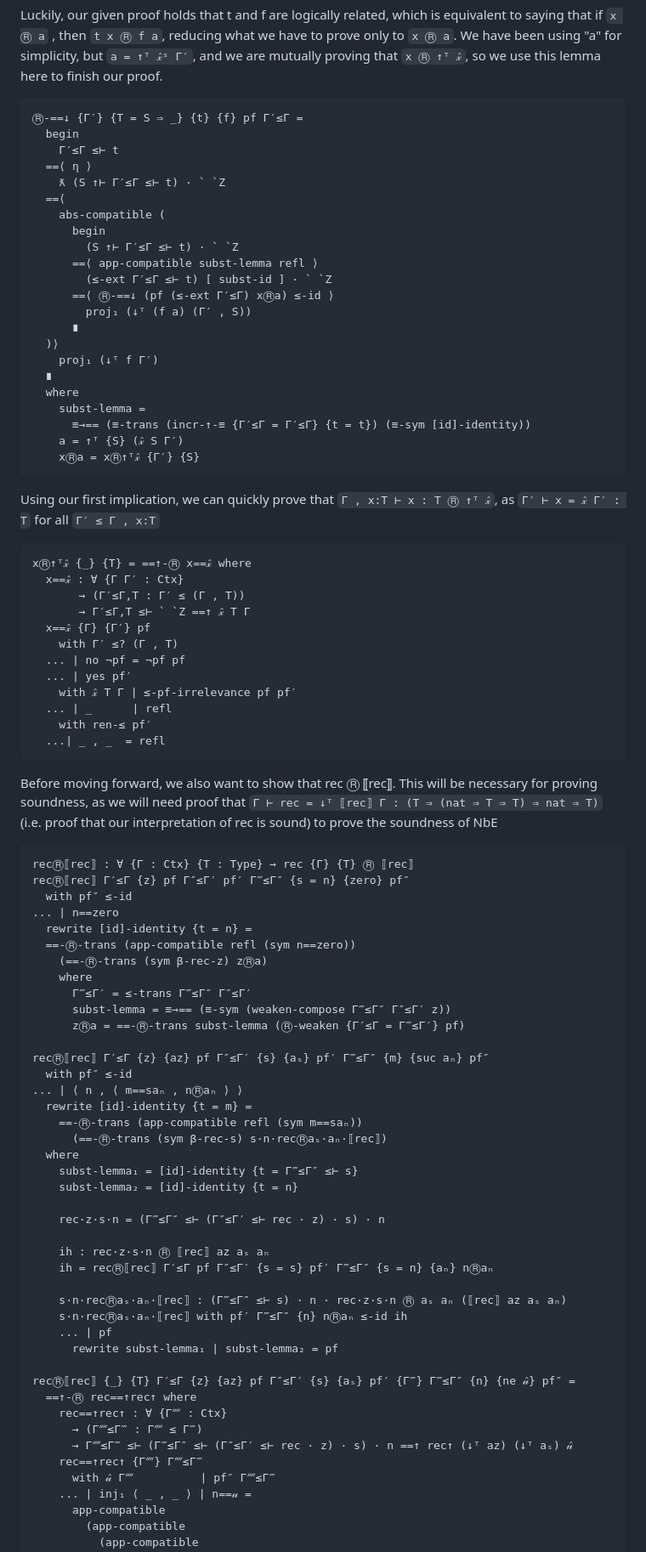
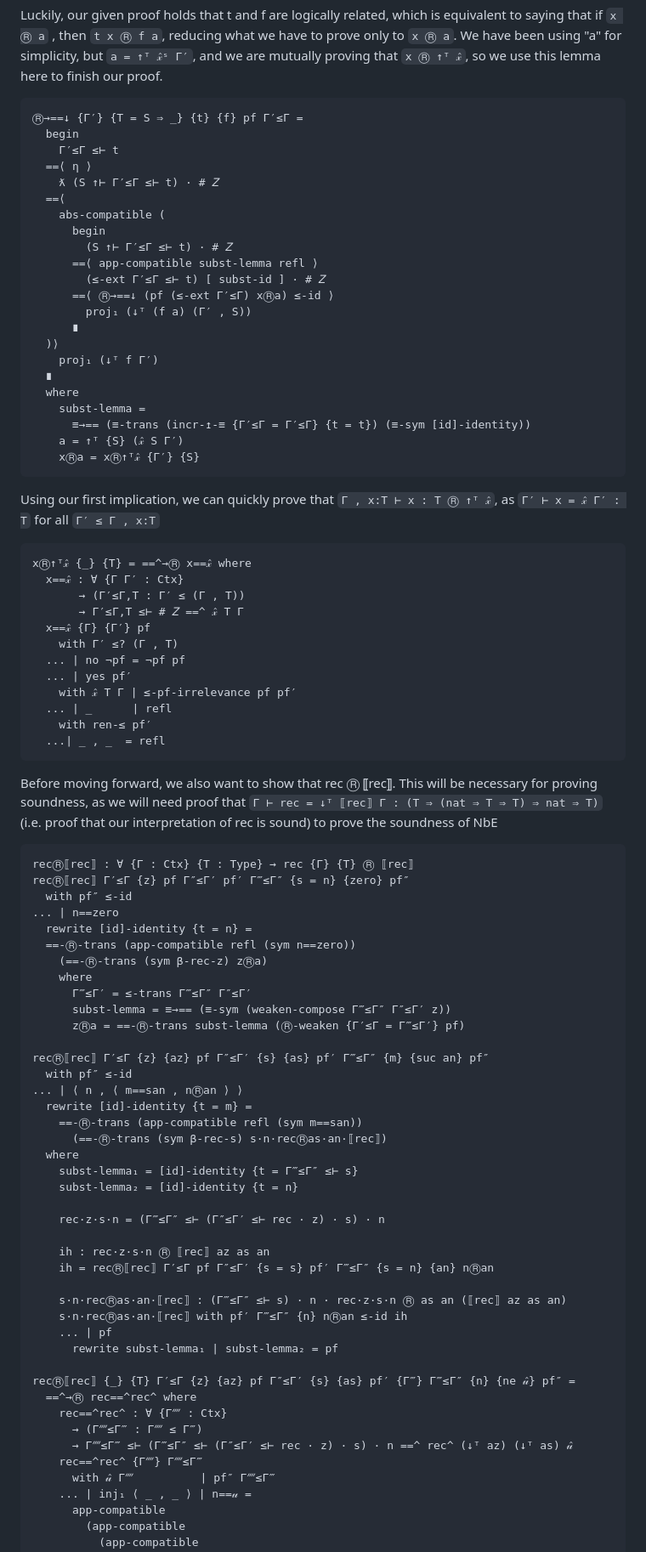
Before and after one commit to emmanueljs1/nbe, a Markdown page: NbE.lagda.md, the part around the change printed below. Shown: that part at 85% size. Drawn GitHub-style.

````diff
--- a/NbE.lagda.md
+++ b/NbE.lagda.md
@@ -1775,19 +1823,20 @@ reducing what we have to prove only to
 but `a = ↑ᵀ 𝓍̂ˢ Γ′`, and we are mutually proving
 that `x Ⓡ ↑ᵀ 𝓍̂`, so we use this lemma here
 to finish our proof.
-```agda
-Ⓡ-==↓ {Γ′} {T = S ⇒ _} {t} {f} pf Γ′≤Γ =
+
+```agda
+Ⓡ→==↓ {Γ′} {T = S ⇒ _} {t} {f} pf Γ′≤Γ =
   begin
     Γ′≤Γ ≤⊢ t
   ==⟨ η ⟩
-    ƛ (S ↑⊢ Γ′≤Γ ≤⊢ t) · ` `Z
+    ƛ (S ↑⊢ Γ′≤Γ ≤⊢ t) · # 𝑍
   ==⟨
     abs-compatible (
       begin
-        (S ↑⊢ Γ′≤Γ ≤⊢ t) · ` `Z
+        (S ↑⊢ Γ′≤Γ ≤⊢ t) · # 𝑍
       ==⟨ app-compatible subst-lemma refl ⟩
-        (≤-ext Γ′≤Γ ≤⊢ t) [ subst-id ] · ` `Z
-      ==⟨ Ⓡ-==↓ (pf (≤-ext Γ′≤Γ) xⓇa) ≤-id ⟩
+        (≤-ext Γ′≤Γ ≤⊢ t) [ subst-id ] · # 𝑍
+      ==⟨ Ⓡ→==↓ (pf (≤-ext Γ′≤Γ) xⓇa) ≤-id ⟩
         proj₁ (↓ᵀ (f a) (Γ′ , S))
       ∎
   )⟩
@@ -1795,7 +1844,7 @@ to finish our proof.
   ∎
   where
     subst-lemma =
-      ≡→== (≡-trans (incr-↑-≡ {Γ′≤Γ = Γ′≤Γ} {t = t}) (≡-sym [id]-identity))
+      ≡→== (≡-trans (incr-↥-≡ {Γ′≤Γ = Γ′≤Γ} {t = t}) (≡-sym [id]-identity))
     a = ↑ᵀ {S} (𝓍̂ S Γ′)
     xⓇa = xⓇ↑ᵀ𝓍̂ {Γ′} {S}
 ```
@@ -1803,11 +1852,12 @@ to finish our proof.
 Using our first implication, we can quickly
 prove that `Γ , x:T ⊢ x : T Ⓡ ↑ᵀ 𝓍̂`, as `Γ′ ⊢ x = 𝓍̂ Γ′ : T` for all
 `Γ′ ≤ Γ , x:T`
-```agda
-xⓇ↑ᵀ𝓍̂ {_} {T} = ==↑-Ⓡ x==𝓍̂ where
+
+```agda
+xⓇ↑ᵀ𝓍̂ {_} {T} = ==^→Ⓡ x==𝓍̂ where
   x==𝓍̂ : ∀ {Γ Γ′ : Ctx}
        → (Γ′≤Γ,T : Γ′ ≤ (Γ , T))
-       → Γ′≤Γ,T ≤⊢ ` `Z ==↑ 𝓍̂ T Γ
+       → Γ′≤Γ,T ≤⊢ # 𝑍 ==^ 𝓍̂ T Γ
   x==𝓍̂ {Γ} {Γ′} pf
     with Γ′ ≤? (Γ , T)
   ... | no ¬pf = ¬pf pf
@@ -1823,6 +1873,7 @@ This will be necessary for proving soundness, as we will need
 proof that `Γ ⊢ rec = ↓ᵀ ⟦rec⟧ Γ : (T ⇒ (nat ⇒ T ⇒ T) ⇒ nat ⇒ T)`
 (i.e. proof that our interpretation of rec is sound) to prove the
 soundness of NbE
+
 ```agda
 recⓇ⟦rec⟧ : ∀ {Γ : Ctx} {T : Type} → rec {Γ} {T} Ⓡ ⟦rec⟧
 recⓇ⟦rec⟧ Γ′≤Γ {z} pf Γ″≤Γ′ pf′ Γ‴≤Γ″ {s = n} {zero} pf″
@@ -1836,32 +1887,32 @@ recⓇ⟦rec⟧ Γ′≤Γ {z} pf Γ″≤Γ′ pf′ Γ‴≤Γ″ {s = n} {zer
       subst-lemma = ≡→== (≡-sym (weaken-compose Γ‴≤Γ″ Γ″≤Γ′ z))
       zⓇa = ==-Ⓡ-trans subst-lemma (Ⓡ-weaken {Γ′≤Γ = Γ‴≤Γ′} pf)
 
-recⓇ⟦rec⟧ Γ′≤Γ {z} {az} pf Γ″≤Γ′ {s} {aₛ} pf′ Γ‴≤Γ″ {m} {suc aₙ} pf″
+recⓇ⟦rec⟧ Γ′≤Γ {z} {az} pf Γ″≤Γ′ {s} {as} pf′ Γ‴≤Γ″ {m} {suc an} pf″
   with pf″ ≤-id
-... | ⟨ n , ⟨ m==saₙ , nⓇaₙ ⟩ ⟩
+... | ⟨ n , ⟨ m==san , nⓇan ⟩ ⟩
   rewrite [id]-identity {t = m} =
-    ==-Ⓡ-trans (app-compatible refl (sym m==saₙ))
-      (==-Ⓡ-trans (sym β-rec-s) s·n·recⓇaₛ·aₙ·⟦rec⟧)
+    ==-Ⓡ-trans (app-compatible refl (sym m==san))
+      (==-Ⓡ-trans (sym β-rec-s) s·n·recⓇas·an·⟦rec⟧)
   where
     subst-lemma₁ = [id]-identity {t = Γ‴≤Γ″ ≤⊢ s}
     subst-lemma₂ = [id]-identity {t = n}
 
     rec·z·s·n = (Γ‴≤Γ″ ≤⊢ (Γ″≤Γ′ ≤⊢ rec · z) · s) · n
 
-    ih : rec·z·s·n Ⓡ ⟦rec⟧ az aₛ aₙ
-    ih = recⓇ⟦rec⟧ Γ′≤Γ pf Γ″≤Γ′ {s = s} pf′ Γ‴≤Γ″ {s = n} {aₙ} nⓇaₙ
-
-    s·n·recⓇaₛ·aₙ·⟦rec⟧ : (Γ‴≤Γ″ ≤⊢ s) · n · rec·z·s·n Ⓡ aₛ aₙ (⟦rec⟧ az aₛ aₙ)
-    s·n·recⓇaₛ·aₙ·⟦rec⟧ with pf′ Γ‴≤Γ″ {n} nⓇaₙ ≤-id ih
+    ih : rec·z·s·n Ⓡ ⟦rec⟧ az as an
+    ih = recⓇ⟦rec⟧ Γ′≤Γ pf Γ″≤Γ′ {s = s} pf′ Γ‴≤Γ″ {s = n} {an} nⓇan
+
+    s·n·recⓇas·an·⟦rec⟧ : (Γ‴≤Γ″ ≤⊢ s) · n · rec·z·s·n Ⓡ as an (⟦rec⟧ az as an)
+    s·n·recⓇas·an·⟦rec⟧ with pf′ Γ‴≤Γ″ {n} nⓇan ≤-id ih
     ... | pf
       rewrite subst-lemma₁ | subst-lemma₂ = pf
 
-recⓇ⟦rec⟧ {_} {T} Γ′≤Γ {z} {az} pf Γ″≤Γ′ {s} {aₛ} pf′ {Γ‴} Γ‴≤Γ″ {n} {ne 𝓊̂} pf″ =
-  ==↑-Ⓡ rec==↑rec↑ where
-    rec==↑rec↑ : ∀ {Γ⁗ : Ctx}
+recⓇ⟦rec⟧ {_} {T} Γ′≤Γ {z} {az} pf Γ″≤Γ′ {s} {as} pf′ {Γ‴} Γ‴≤Γ″ {n} {ne 𝓊̂} pf″ =
+  ==^→Ⓡ rec==^rec^ where
+    rec==^rec^ : ∀ {Γ⁗ : Ctx}
       → (Γ⁗≤Γ‴ : Γ⁗ ≤ Γ‴)
-      → Γ⁗≤Γ‴ ≤⊢ (Γ‴≤Γ″ ≤⊢ (Γ″≤Γ′ ≤⊢ rec · z) · s) · n ==↑ rec↑ (↓ᵀ az) (↓ᵀ aₛ) 𝓊̂
-    rec==↑rec↑ {Γ⁗} Γ⁗≤Γ‴
+      → Γ⁗≤Γ‴ ≤⊢ (Γ‴≤Γ″ ≤⊢ (Γ″≤Γ′ ≤⊢ rec · z) · s) · n ==^ rec^ (↓ᵀ az) (↓ᵀ as) 𝓊̂
+    rec==^rec^ {Γ⁗} Γ⁗≤Γ‴
       with 𝓊̂ Γ⁗          | pf″ Γ⁗≤Γ‴
     ... | inj₁ ⟨ _ , _ ⟩ | n==𝓊 =
       app-compatible
````
Also changed, not shown: other parts of NbE.lagda.md (+347 -232 lines).
